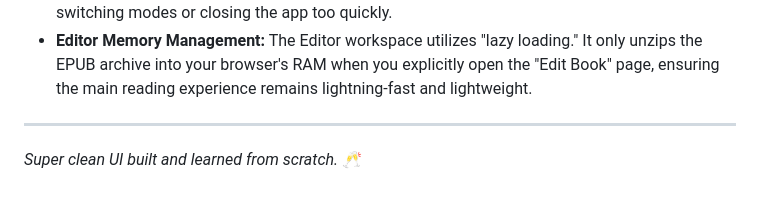
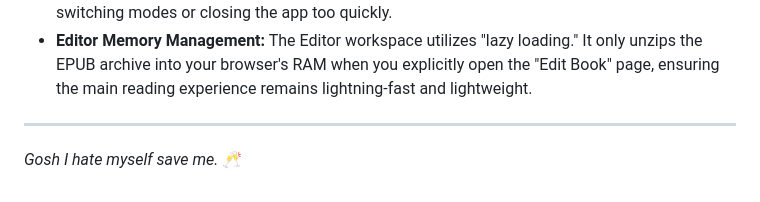
Before and after one commit to TK1612/TK-Epub-Reader, a Markdown page: README.md, the part around the change. Drawn GitHub-style.

```diff
--- a/README.md
+++ b/README.md
@@ -48,4 +48,4 @@ Transform the reader into a professional EPUB IDE with a single click. The edito
 * **Editor Memory Management:** The Editor workspace utilizes "lazy loading." It only unzips the EPUB archive into your browser's RAM when you explicitly open the "Edit Book" page, ensuring the main reading experience remains lightning-fast and lightweight.
 
 ---
-*Super clean UI built and learned from scratch.* 🥂
+*Gosh I hate myself save me.* 🥂
```
